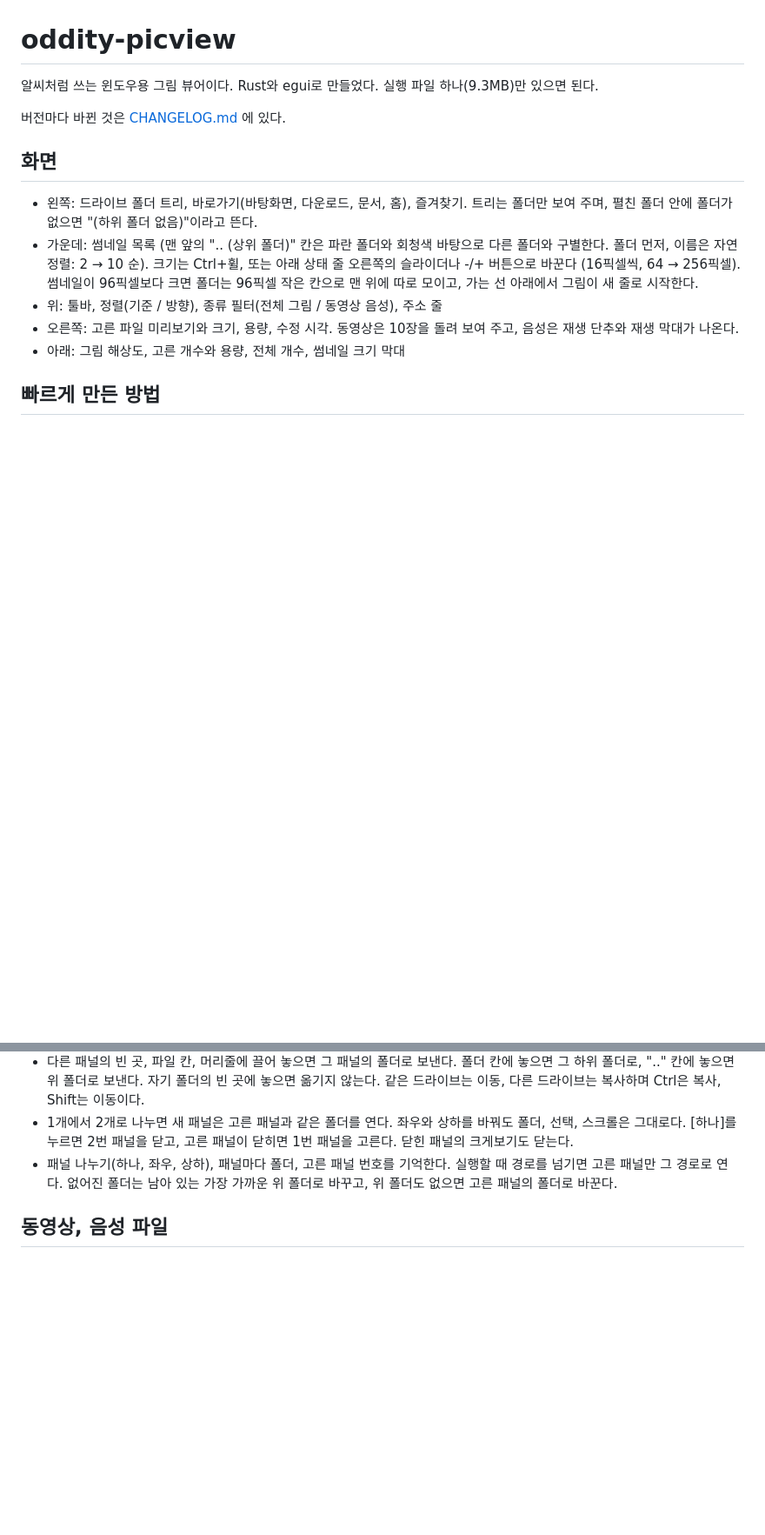
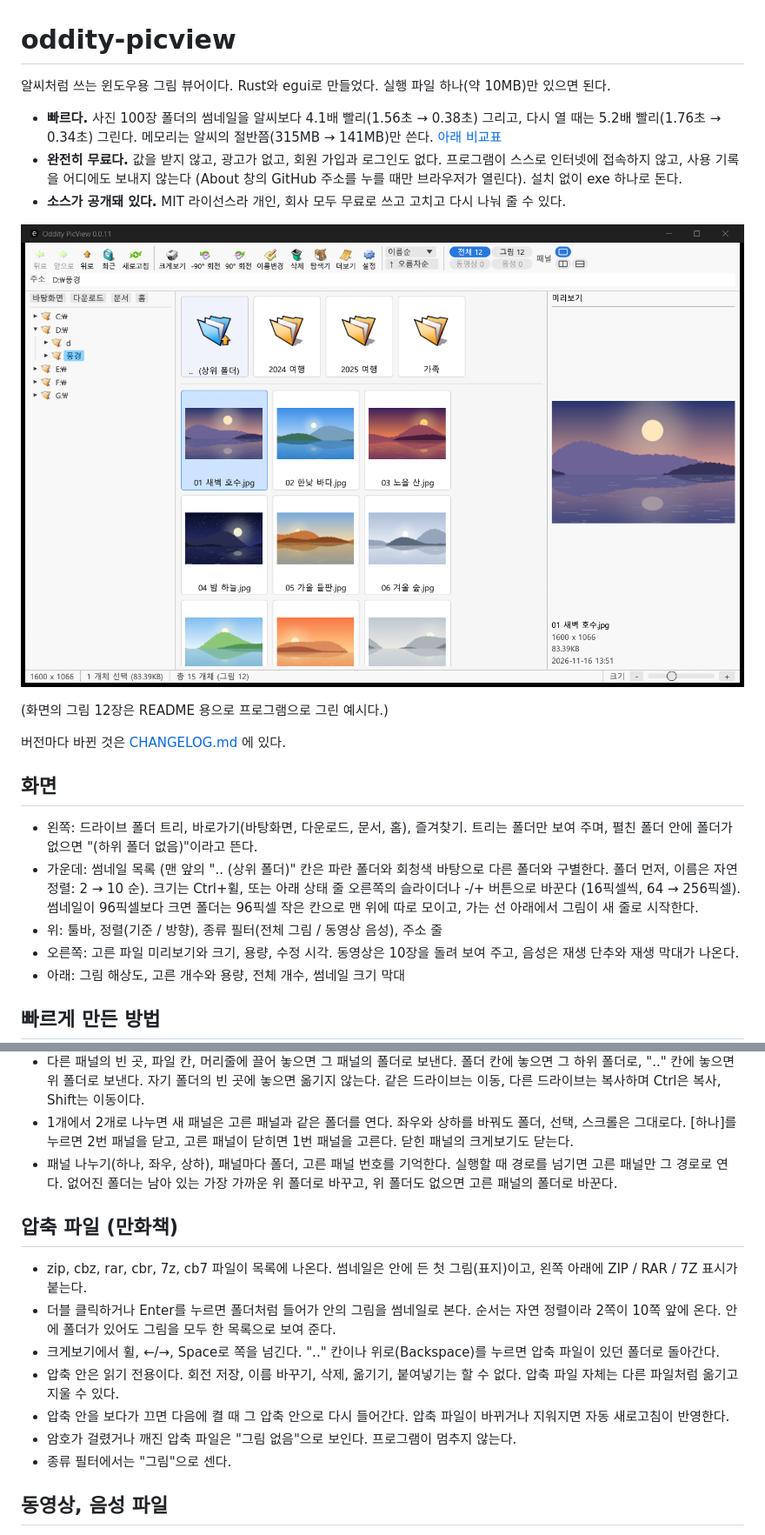
Before and after one commit to destory1984/oddity-picview, a Markdown page: README.md, 2 parts joined by grey strips. Shown at 87% size. GitHub-like rendering; pictures changed too: docs/screenshot.png (added); blank space fills up the shorter version.

```diff
--- a/README.md
+++ b/README.md
@@ -1,6 +1,14 @@
 # oddity-picview
 
-알씨처럼 쓰는 윈도우용 그림 뷰어이다. Rust와 egui로 만들었다. 실행 파일 하나(9.3MB)만 있으면 된다.
+알씨처럼 쓰는 윈도우용 그림 뷰어이다. Rust와 egui로 만들었다. 실행 파일 하나(약 10MB)만 있으면 된다.
+
+- **빠르다.** 사진 100장 폴더의 썸네일을 알씨보다 4.1배 빨리(1.56초 → 0.38초) 그리고, 다시 열 때는 5.2배 빨리(1.76초 → 0.34초) 그린다. 메모리는 알씨의 절반쯤(315MB → 141MB)만 쓴다. [아래 비교표](#알씨와-속도-비교)
+- **완전히 무료다.** 값을 받지 않고, 광고가 없고, 회원 가입과 로그인도 없다. 프로그램이 스스로 인터넷에 접속하지 않고, 사용 기록을 어디에도 보내지 않는다 (About 창의 GitHub 주소를 누를 때만 브라우저가 열린다). 설치 없이 exe 하나로 돈다.
+- **소스가 공개돼 있다.** MIT 라이선스라 개인, 회사 모두 무료로 쓰고 고치고 다시 나눠 줄 수 있다.
+
+![oddity-picview 화면: 왼쪽 폴더 트리, 가운데 썸네일 목록, 오른쪽 미리보기](docs/screenshot.png)
+
+(화면의 그림 12장은 README 용으로 프로그램으로 그린 예시다.)
 
 버전마다 바뀐 것은 [CHANGELOG.md](CHANGELOG.md) 에 있다.
 
@@ -108,6 +121,16 @@ PICVIEW_BENCH_DIR=C:\Users\me\Pictures cargo test --release bench -- --ignored -
 - 1개에서 2개로 나누면 새 패널은 고른 패널과 같은 폴더를 연다. 좌우와 상하를 바꿔도 폴더, 선택, 스크롤은 그대로다. [하나]를 누르면 2번 패널을 닫고, 고른 패널이 닫히면 1번 패널을 고른다. 닫힌 패널의 크게보기도 닫는다.
 - 패널 나누기(하나, 좌우, 상하), 패널마다 폴더, 고른 패널 번호를 기억한다. 실행할 때 경로를 넘기면 고른 패널만 그 경로로 연다. 없어진 폴더는 남아 있는 가장 가까운 위 폴더로 바꾸고, 위 폴더도 없으면 고른 패널의 폴더로 바꾼다.
 
+## 압축 파일 (만화책)
+
+- zip, cbz, rar, cbr, 7z, cb7 파일이 목록에 나온다. 썸네일은 안에 든 첫 그림(표지)이고, 왼쪽 아래에 ZIP / RAR / 7Z 표시가 붙는다.
+- 더블 클릭하거나 Enter를 누르면 폴더처럼 들어가 안의 그림을 썸네일로 본다. 순서는 자연 정렬이라 2쪽이 10쪽 앞에 온다. 안에 폴더가 있어도 그림을 모두 한 목록으로 보여 준다.
+- 크게보기에서 휠, ←/→, Space로 쪽을 넘긴다. ".." 칸이나 위로(Backspace)를 누르면 압축 파일이 있던 폴더로 돌아간다.
+- 압축 안은 읽기 전용이다. 회전 저장, 이름 바꾸기, 삭제, 옮기기, 붙여넣기는 할 수 없다. 압축 파일 자체는 다른 파일처럼 옮기고 지울 수 있다.
+- 압축 안을 보다가 끄면 다음에 켤 때 그 압축 안으로 다시 들어간다. 압축 파일이 바뀌거나 지워지면 자동 새로고침이 반영한다.
+- 암호가 걸렸거나 깨진 압축 파일은 "그림 없음"으로 보인다. 프로그램이 멈추지 않는다.
+- 종류 필터에서는 "그림"으로 센다.
+
 ## 동영상, 음성 파일
 
 - 동영상(mp4, mkv, avi, mov, wmv, webm 등 13가지)과 음성(mp3, wav, flac, m4a 등 8가지)도 목록에 보인다.
```
Also changed, not shown: other parts of README.md (+10 -2 lines), CHANGELOG.md (+6 -0 lines), 9 other files.
